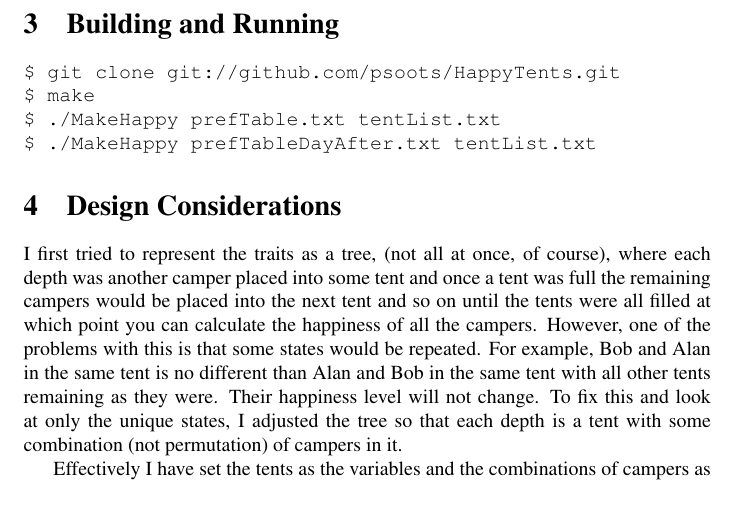
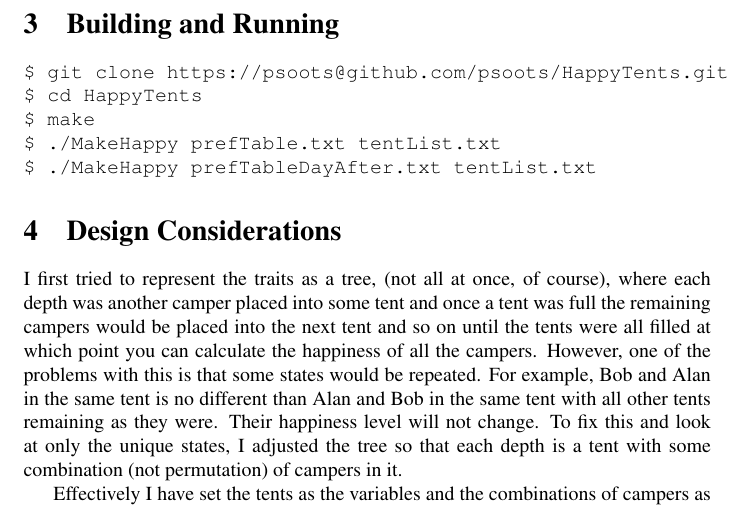
Before and after one commit to petersooley/HappyTents, a LaTeX document (README.tex): part of page 2 of 3, cut so that both start at the same text. Compiled offline with pdfLaTeX.

Commit message:
Edited READMEs

```diff
--- a/README.tex
+++ b/README.tex
@@ -40,7 +40,8 @@ Each line in the tent list file is just the capacity of a tent. So this file:
 has one 2-man tent, two 3-man tents, and two 4-man tents.
 
 \section{Building and Running}
-\texttt{\$ git clone git://github.com/psoots/HappyTents.git \\
+\texttt{\$ git clone https://psoots@github.com/psoots/HappyTents.git \\
+\$ cd HappyTents \\
 \$ make \\
 \$ ./MakeHappy prefTable.txt tentList.txt \\
 \$ ./MakeHappy prefTableDayAfter.txt tentList.txt}
```
Also changed, not shown: README.pdf.
